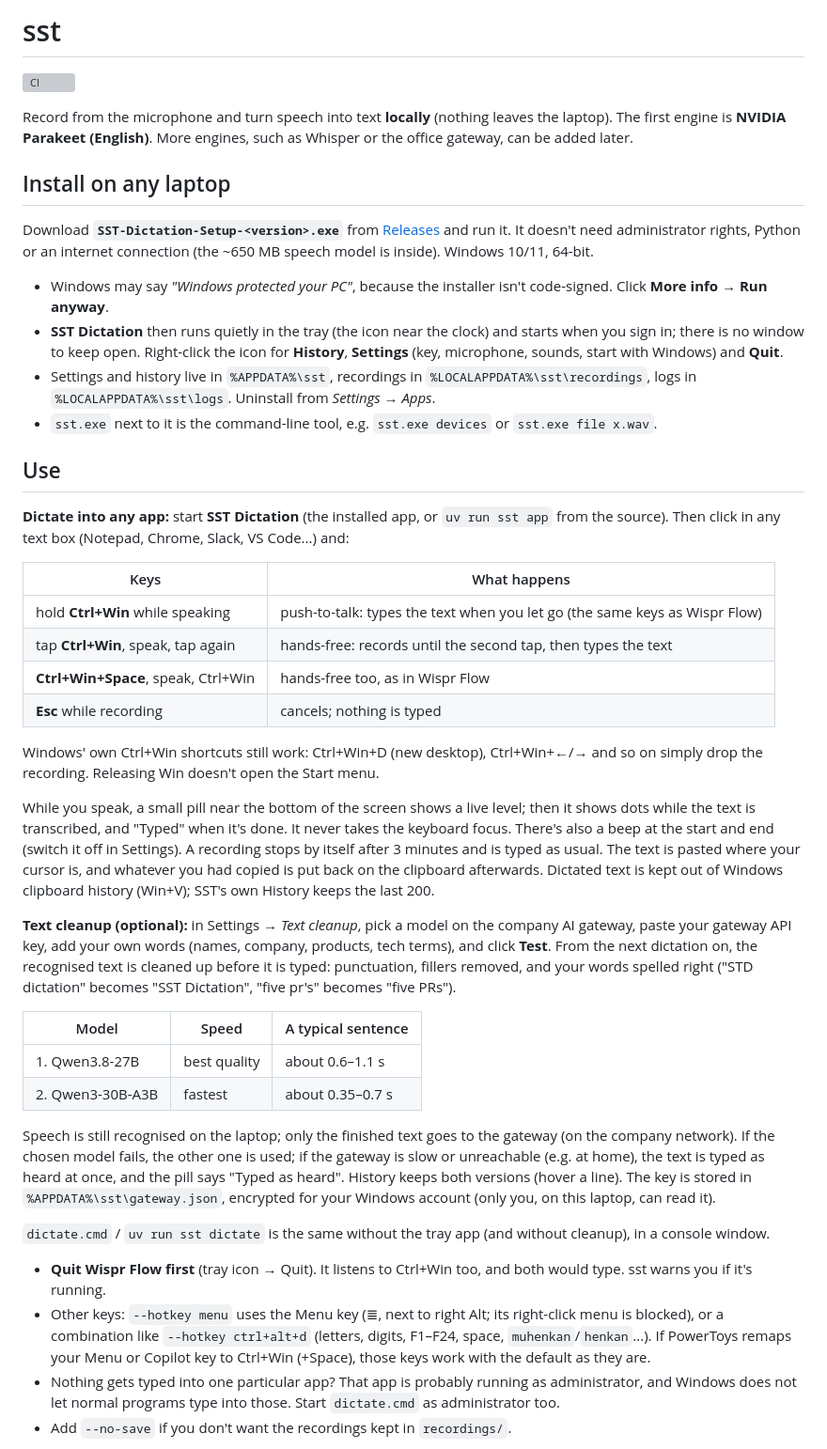
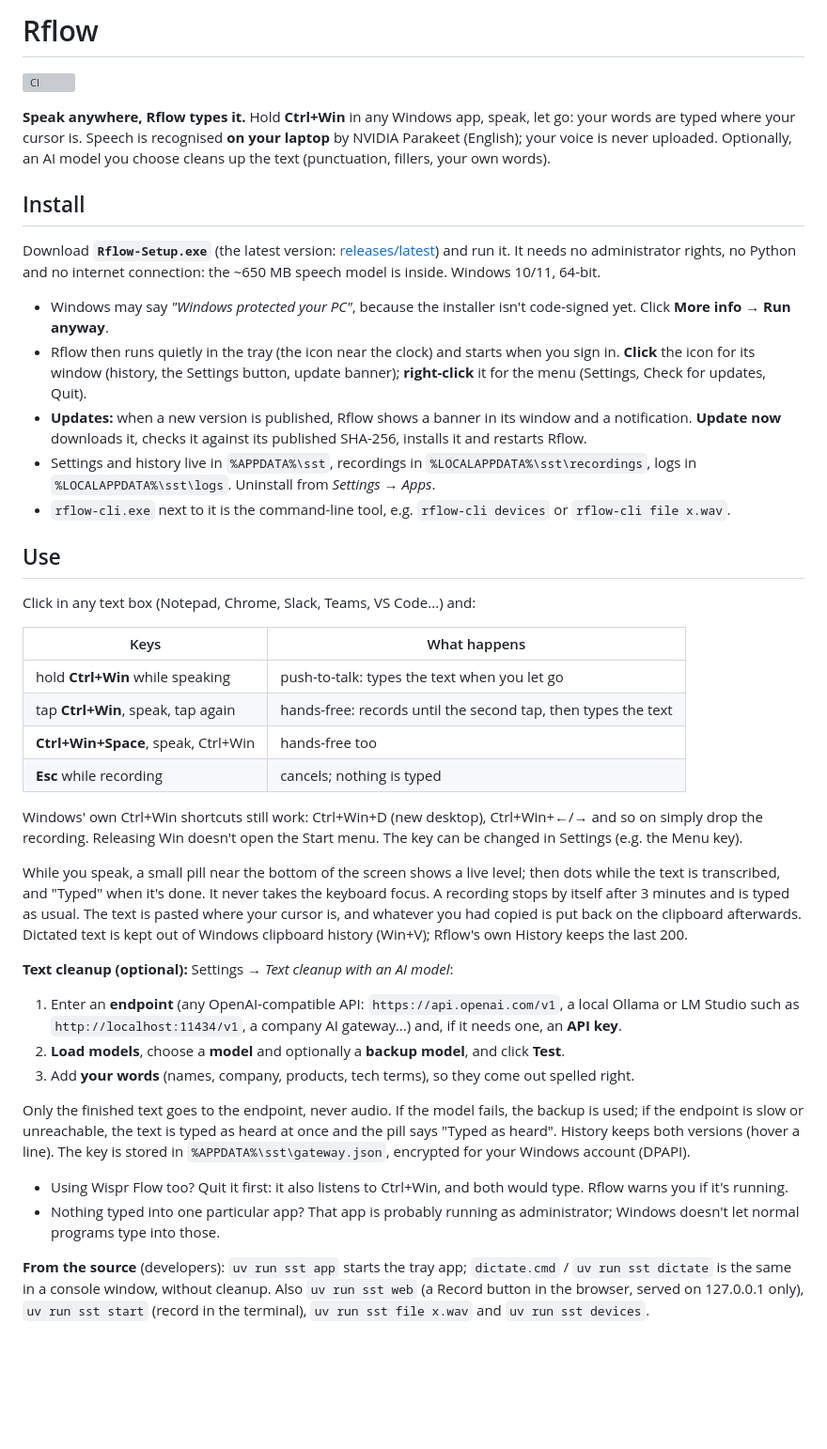
Before and after one commit to karthi-ai-engineer/Rach_Darling_Flow, a Markdown page: README.md, the part around one of its changes. Shown at 94% size. Drawn GitHub-style; blank space fills up the shorter version; grey boxes are pictures that could not be loaded.

```diff
--- a/README.md
+++ b/README.md
@@ -1,66 +1,61 @@
-# sst
+# Rflow
 
 [![CI](https://github.com/karthi-ai-engineer/Rach_Darling_Flow/actions/workflows/ci.yml/badge.svg)](https://github.com/karthi-ai-engineer/Rach_Darling_Flow/actions/workflows/ci.yml)
 
-Record from the microphone and turn speech into text **locally** (nothing leaves the laptop).
-The first engine is **NVIDIA Parakeet (English)**. More engines, such as Whisper or the office gateway, can be added later.
+**Speak anywhere, Rflow types it.** Hold **Ctrl+Win** in any Windows app, speak, let go: your words are typed where
+your cursor is. Speech is recognised **on your laptop** by NVIDIA Parakeet (English); your voice is never uploaded.
+Optionally, an AI model you choose cleans up the text (punctuation, fillers, your own words).
 
-## Install on any laptop
+## Install
 
-Download **`SST-Dictation-Setup-<version>.exe`** from [Releases](https://github.com/karthi-ai-engineer/Rach_Darling_Flow/releases)
-and run it. It doesn't need administrator rights, Python or an internet connection (the ~650 MB speech model is inside).
-Windows 10/11, 64-bit.
+Download **`Rflow-Setup.exe`** (the latest version:
+[releases/latest](https://github.com/karthi-ai-engineer/Rach_Darling_Flow/releases/latest)) and run it. It needs no
+administrator rights, no Python and no internet connection: the ~650 MB speech model is inside. Windows 10/11, 64-bit.
 
-- Windows may say *"Windows protected your PC"*, because the installer isn't code-signed. Click **More info → Run anyway**.
-- **SST Dictation** then runs quietly in the tray (the icon near the clock) and starts when you sign in; there is no window
-  to keep open. Right-click the icon for **History**, **Settings** (key, microphone, sounds, start with Windows) and **Quit**.
+- Windows may say *"Windows protected your PC"*, because the installer isn't code-signed yet. Click **More info → Run anyway**.
+- Rflow then runs quietly in the tray (the icon near the clock) and starts when you sign in. **Click** the icon for its
+  window (history, the Settings button, update banner); **right-click** it for the menu (Settings, Check for updates, Quit).
+- **Updates:** when a new version is published, Rflow shows a banner in its window and a notification. **Update now**
+  downloads it, checks it against its published SHA-256, installs it and restarts Rflow.
 - Settings and history live in `%APPDATA%\sst`, recordings in `%LOCALAPPDATA%\sst\recordings`, logs in
   `%LOCALAPPDATA%\sst\logs`. Uninstall from *Settings → Apps*.
-- `sst.exe` next to it is the command-line tool, e.g. `sst.exe devices` or `sst.exe file x.wav`.
+- `rflow-cli.exe` next to it is the command-line tool, e.g. `rflow-cli devices` or `rflow-cli file x.wav`.
 
 ## Use
 
-**Dictate into any app:** start **SST Dictation** (the installed app, or `uv run sst app` from the source).
-Then click in any text box (Notepad, Chrome, Slack, VS Code...) and:
+Click in any text box (Notepad, Chrome, Slack, Teams, VS Code...) and:
 
 | Keys | What happens |
 |---|---|
-| hold **Ctrl+Win** while speaking | push-to-talk: types the text when you let go (the same keys as Wispr Flow) |
+| hold **Ctrl+Win** while speaking | push-to-talk: types the text when you let go |
 | tap **Ctrl+Win**, speak, tap again | hands-free: records until the second tap, then types the text |
-| **Ctrl+Win+Space**, speak, Ctrl+Win | hands-free too, as in Wispr Flow |
+| **Ctrl+Win+Space**, speak, Ctrl+Win | hands-free too |
 | **Esc** while recording | cancels; nothing is typed |
 
 Windows' own Ctrl+Win shortcuts still work: Ctrl+Win+D (new desktop), Ctrl+Win+←/→ and so on simply drop the recording.
-Releasing Win doesn't open the Start menu.
+Releasing Win doesn't open the Start menu. The key can be changed in Settings (e.g. the Menu key).
 
-While you speak, a small pill near the bottom of the screen shows a live level; then it shows dots while the text is
-transcribed, and "Typed" when it's done. It never takes the keyboard focus. There's also a beep at the start and end
-(switch it off in Settings). A recording stops by itself after 3 minutes and is typed as usual.
-The text is pasted where your cursor is, and whatever you had copied is put back on the clipboard afterwards.
-Dictated text is kept out of Windows clipboard history (Win+V); SST's own History keeps the last 200.
+While you speak, a small pill near the bottom of the screen shows a live level; then dots while the text is
+transcribed, and "Typed" when it's done. It never takes the keyboard focus. A recording stops by itself after 3 minutes
+and is typed as usual. The text is pasted where your cursor is, and whatever you had copied is put back on the clipboard
+afterwards. Dictated text is kept out of Windows clipboard history (Win+V); Rflow's own History keeps the last 200.
 
-**Text cleanup (optional):** in Settings → *Text cleanup*, pick a model on the company AI gateway, paste your gateway
-API key, add your own words (names, company, products, tech terms), and click **Test**. From the next dictation on,
-the recognised text is cleaned up before it is typed: punctuation, fillers removed, and your words spelled right
-("STD dictation" becomes "SST Dictation", "five pr's" becomes "five PRs").
+**Text cleanup (optional):** Settings → *Text cleanup with an AI model*:
 
-| Model | Speed | A typical sentence |
-|---|---|---|
-| 1. Qwen3.8-27B | best quality | about 0.6–1.1 s |
-| 2. Qwen3-30B-A3B | fastest | about 0.35–0.7 s |
+1. Enter an **endpoint** (any OpenAI-compatible API: `https://api.openai.com/v1`, a local Ollama or LM Studio such as
+   `http://localhost:11434/v1`, a company AI gateway...) and, if it needs one, an **API key**.
+2. **Load models**, choose a **model** and optionally a **backup model**, and click **Test**.
+3. Add **your words** (names, company, products, tech terms), so they come out spelled right.
 
-Speech is still recognised on the laptop; only the finished text goes to the gateway (on the company network). If
-the chosen model fails, the other one is used; if the gateway is slow or unreachable (e.g. at home), the text is
-typed as heard at once, and the pill says "Typed as heard". History keeps both versions (hover a line). The key is
-stored in `%APPDATA%\sst\gateway.json`, encrypted for your Windows account (only you, on this laptop, can read it).
+Only the finished text goes to the endpoint, never audio. If the model fails, the backup is used; if the endpoint is
+slow or unreachable, the text is typed as heard at once and the pill says "Typed as heard". History keeps both versions
+(hover a line). The key is stored in `%APPDATA%\sst\gateway.json`, encrypted for your Windows account (DPAPI).
 
-`dictate.cmd` / `uv run sst dictate` is the same without the tray app (and without cleanup), in a console window.
+- Using Wispr Flow too? Quit it first: it also listens to Ctrl+Win, and both would type. Rflow warns you if it's running.
+- Nothing typed into one particular app? That app is probably running as administrator; Windows doesn't let normal
+  programs type into those.
 
-- **Quit Wispr Flow first** (tray icon → Quit). It listens to Ctrl+Win too, and both would type. sst warns you if it's running.
-- Other keys: `--hotkey menu` uses the Menu key (≣, next to right Alt; its right-click menu is blocked), or a combination
-  like `--hotkey ctrl+alt+d` (letters, digits, F1–F24, space, `muhenkan`/`henkan`...).
-  If PowerToys remaps your Menu or Copilot key to Ctrl+Win (+Space), those keys work with the default as they are.
-- Nothing gets typed into one particular app? That app is probably running as administrator, and Windows does not let normal
-  programs type into those. Start `dictate.cmd` as administrator too.
-- Add `--no-save` if you don't want the recordings kept in `recordings/`.
+**From the source** (developers): `uv run sst app` starts the tray app; `dictate.cmd` / `uv run sst dictate` is the same
+in a console window, without cleanup. Also `uv run sst web` (a Record button in the browser, served on 127.0.0.1 only),
+`uv run sst start` (record in the terminal), `uv run sst file x.wav` and `uv run sst devices`.
 
```
Also changed, not shown: other parts of README.md (+27 -34 lines), CLAUDE.md (+18 -11 lines), HANDOFF.md (+78 -33 lines).
